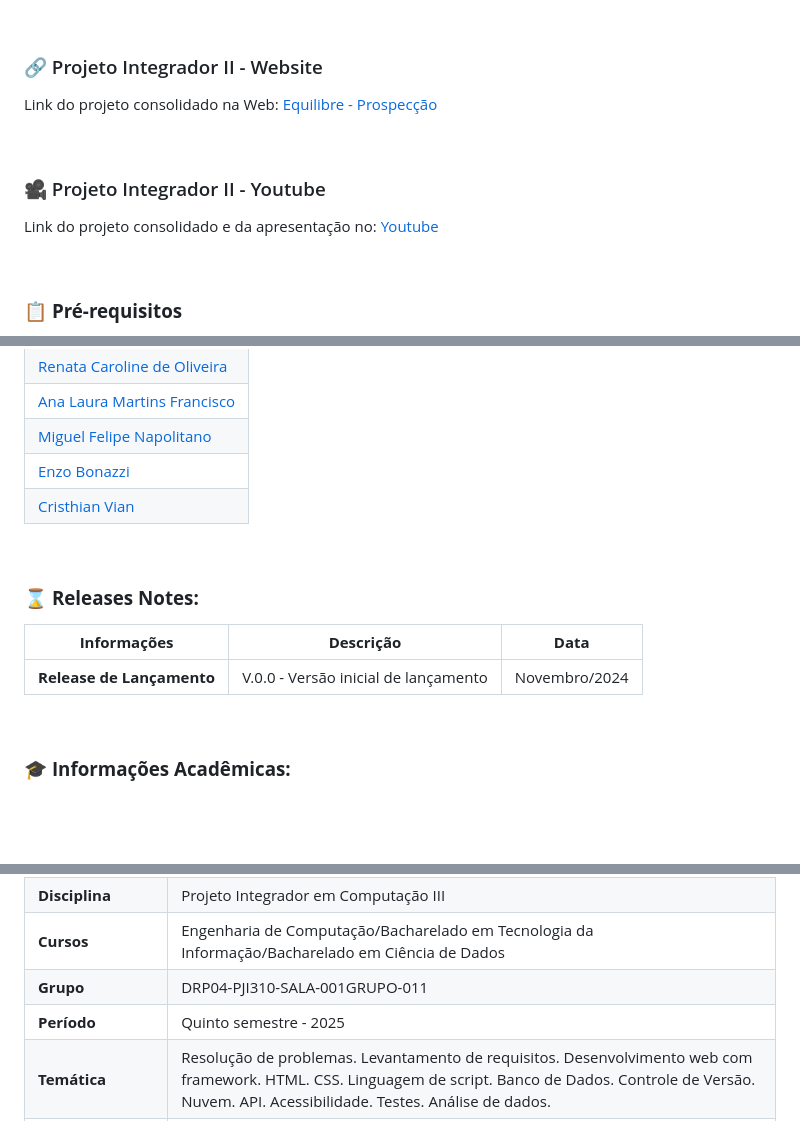
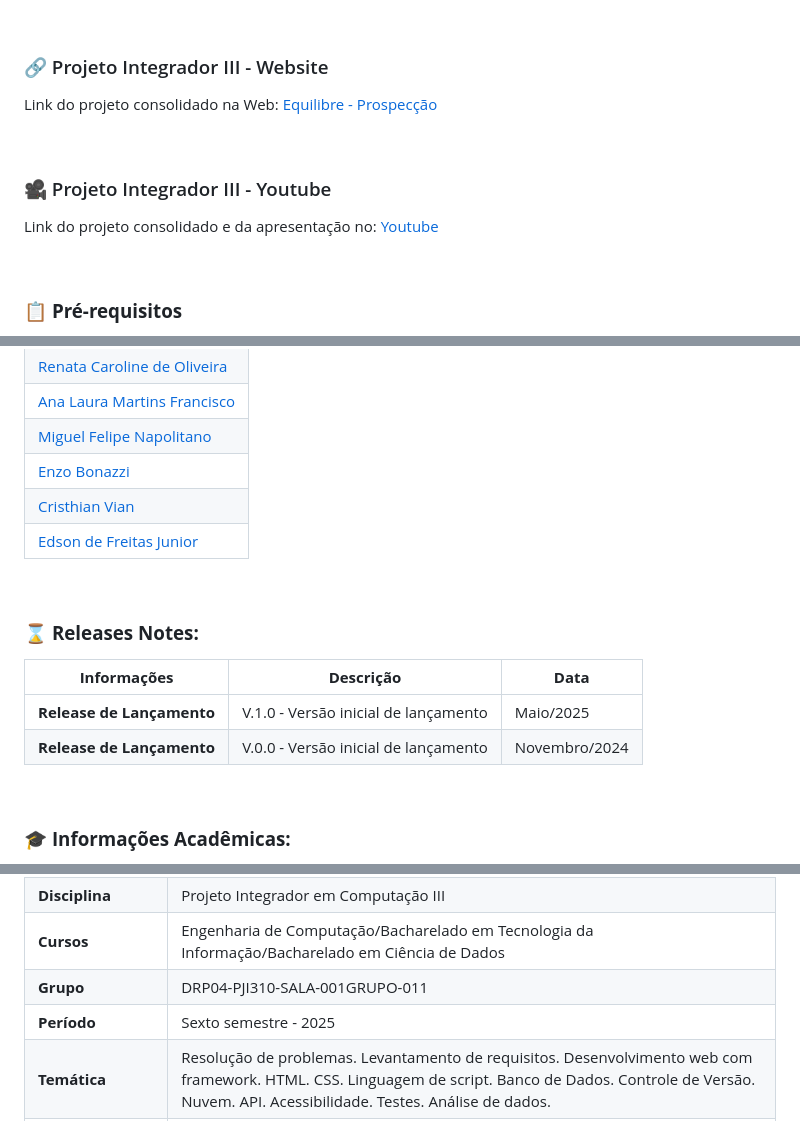
Before and after one commit to Univesp-PI-02/demo-repository, a Markdown page: README.md, 3 parts joined by grey strips. Drawn GitHub-style; blank space fills up the shorter version.

Commit message:
Atualizacao_readme_2025

```diff
--- a/README.md
+++ b/README.md
@@ -19,12 +19,12 @@ Onde sua principal "dor", era a necessidade de centralização de informações
 &nbsp;
 
 
-### :link: Projeto Integrador II - Website
+### :link: Projeto Integrador III - Website
 
 Link do projeto consolidado na Web: [Equilibre - Prospecção](https://equilibresemgluten-cad.onrender.com/)
 
 
 &nbsp;
 
-### :movie_camera: Projeto Integrador II - Youtube
+### :movie_camera: Projeto Integrador III - Youtube
 
@@ -161,6 +162,7 @@ Relação das desenvolvedoras que contribuíram para a reaização deste projeto
 |[Miguel Felipe Napolitano](https://github.com/Miguelnapolitano)|
 |[Enzo Bonazzi](https://github.com/enzobonazzi)|
 |[Cristhian Vian](https://github.com/Cristhian-Vian)|
+|[Edson de Freitas Junior](terabytejunior@hotmail.com.br)|
 
 &nbsp;
 
@@ -170,7 +172,9 @@ Relação das desenvolvedoras que contribuíram para a reaização deste projeto
 
 |**Informações**| **Descrição** |**Data** |
 |----|-----|-----|
+|**Release de Lançamento**| V.1.0 - Versão inicial de lançamento  | Maio/2025 |
 |**Release de Lançamento**| V.0.0 - Versão inicial de lançamento  | Novembro/2024 |
+
 
 &nbsp;
 
@@ -186,7 +190,7 @@ Informações acadêmicas do projeto.
 |**Disciplina**| Projeto Integrador em Computação III |
 |**Cursos**| Engenharia de Computação/Bacharelado em Tecnologia da Informação/Bacharelado em Ciência de Dados|
 |**Grupo**| DRP04-PJI310-SALA-001GRUPO-011  |
-|**Período**| Quinto semestre - 2025 |
+|**Período**| Sexto semestre - 2025 |
 |**Temática**|Resolução de problemas. Levantamento de requisitos. Desenvolvimento web com framework. HTML. CSS. Linguagem de script. Banco de Dados. Controle de Versão. Nuvem. API. Acessibilidade. Testes. Análise de dados.
 |**Objetivos da disciplina** | Desenvolver um software com framework web que utilize banco de dados, inclua script web (Javascript), nuvem, uso de API, acessibilidade, controle de versão e testes. Opcionalmente, incluir análise de dados.|
 |**Orientação**| Thalita Domingues Prado |
```
Also changed, not shown: other parts of README.md (+2 -1 lines).
